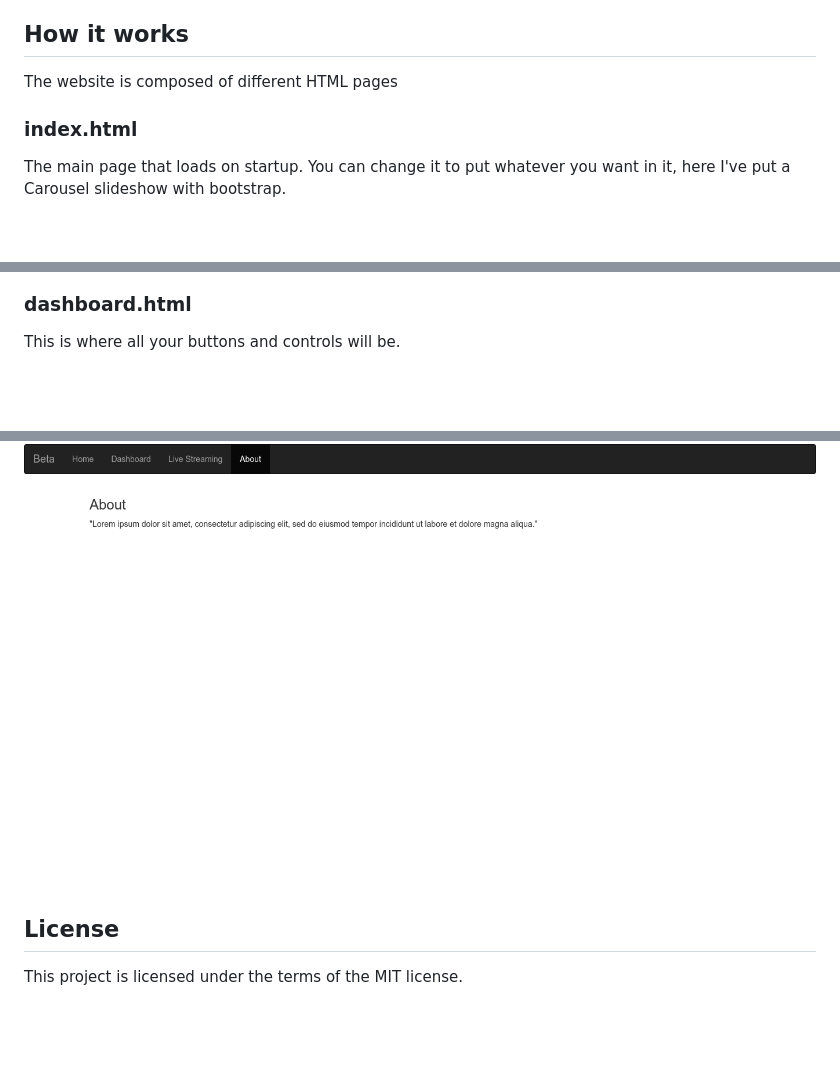
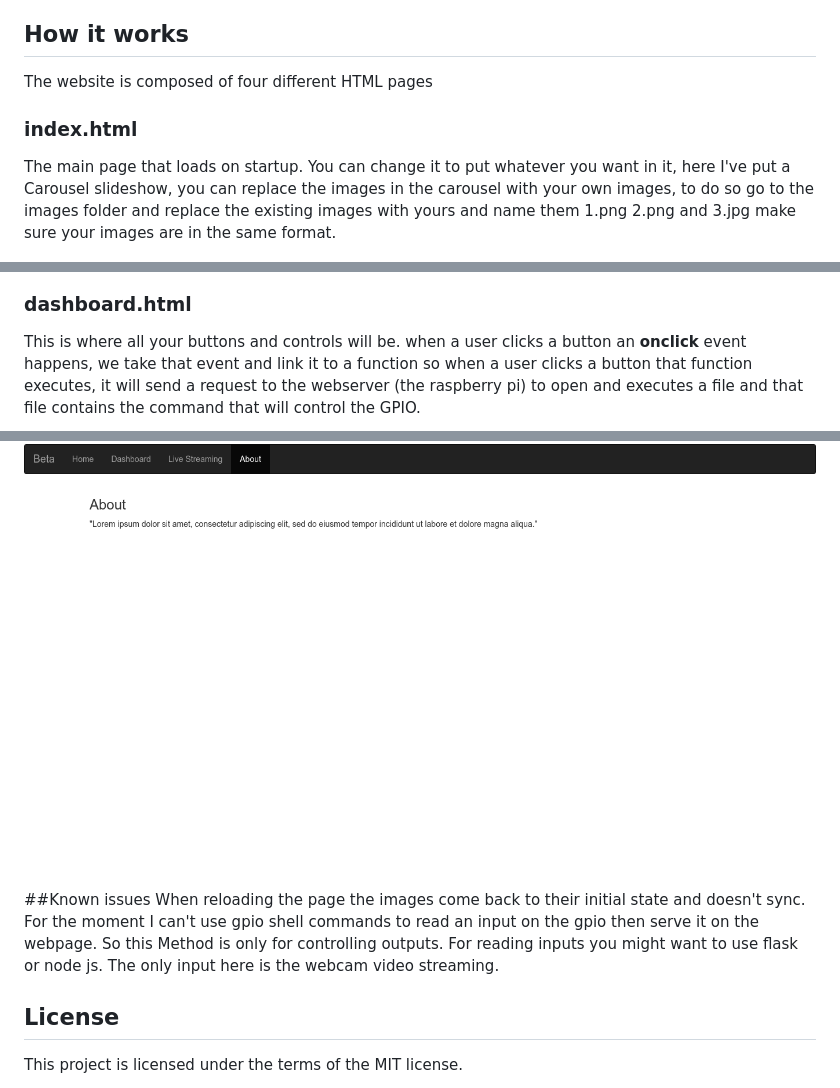
Before and after one commit to kaizoku-oh/pi-web-control, a Markdown page: README.md, 3 parts joined by grey strips. Rendered like a GitHub page; blank space fills up the shorter version.

```diff
--- a/README.md
+++ b/README.md
@@ -6,11 +6,12 @@ Not using higher level languages as Python for example, this makes the Pi very r
 
 ## How it works
-The website is composed of different HTML pages
+The website is composed of four different HTML pages
 ### index.html
-The main page that loads on startup. You can change it to put whatever you want in it, here I've put a Carousel slideshow with bootstrap.
+The main page that loads on startup. You can change it to put whatever you want in it, here I've put a Carousel slideshow, you can replace the images in the carousel with your own images, to do so go to the images folder and replace the existing images with yours and name them 1.png 2.png and 3.jpg make sure your images are in the same format.
 
 ![Image of Yaktocat](screenshots/home.png)
 ### dashboard.html
-This is where all your buttons and controls will be.
+This is where all your buttons and controls will be. when a user clicks a button an **onclick** event happens, we take that event and link it to a function so when a user clicks a button that function executes, it will send a request to the webserver (the raspberry pi) to open and executes a file and that file contains the command that will control the GPIO.
+
 ![Image of Yaktocat](screenshots/dashboard.png)
 ### streaming.html
@@ -20,5 +21,9 @@ Here you'll find your Pi's webcam streaming video, for this to work you must cha
 ### about.html
 Here you can put information about your project and its version.
 ![Image of Yaktocat](screenshots/about.png)
+##Known issues
+When reloading the page the images come back to their initial state
+and doesn't sync.
+For the moment I can't use gpio shell commands to read an input on the gpio then serve it on the webpage. So this Method is only for controlling outputs. For reading inputs you might want to use flask or node js. The only input here is the webcam video streaming.
 ## License
 This project is licensed under the terms of the MIT license.
```
Also changed, not shown: other parts of README.md (+2 -2 lines), images/1.png (renamed from images/cover.png), images/2.png (renamed from images/brain.png), images/3.jpg (renamed from images/geek.jpg), 1 other file.
